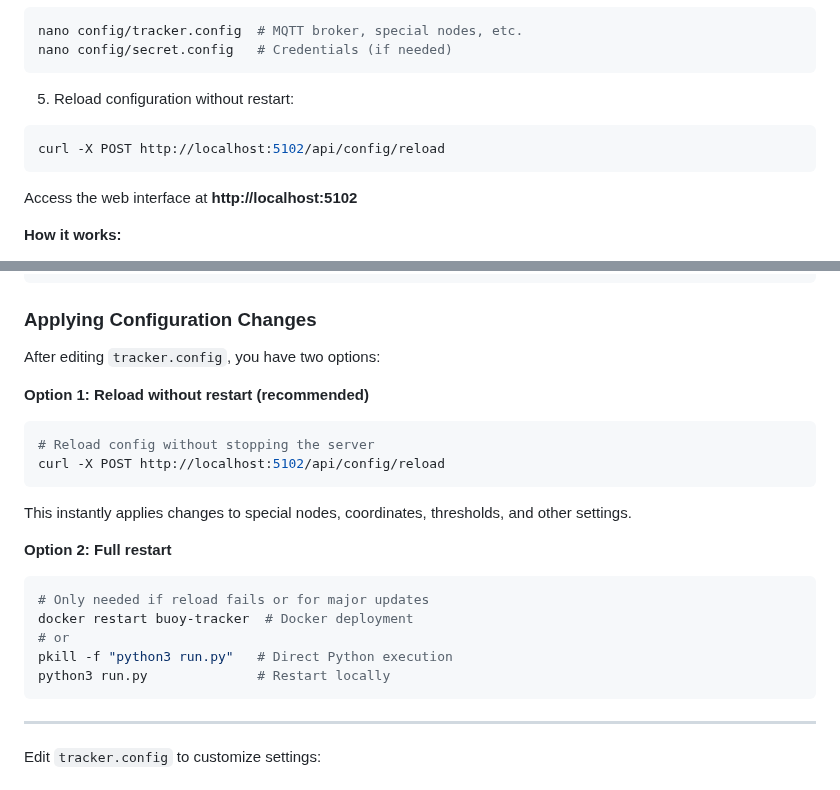
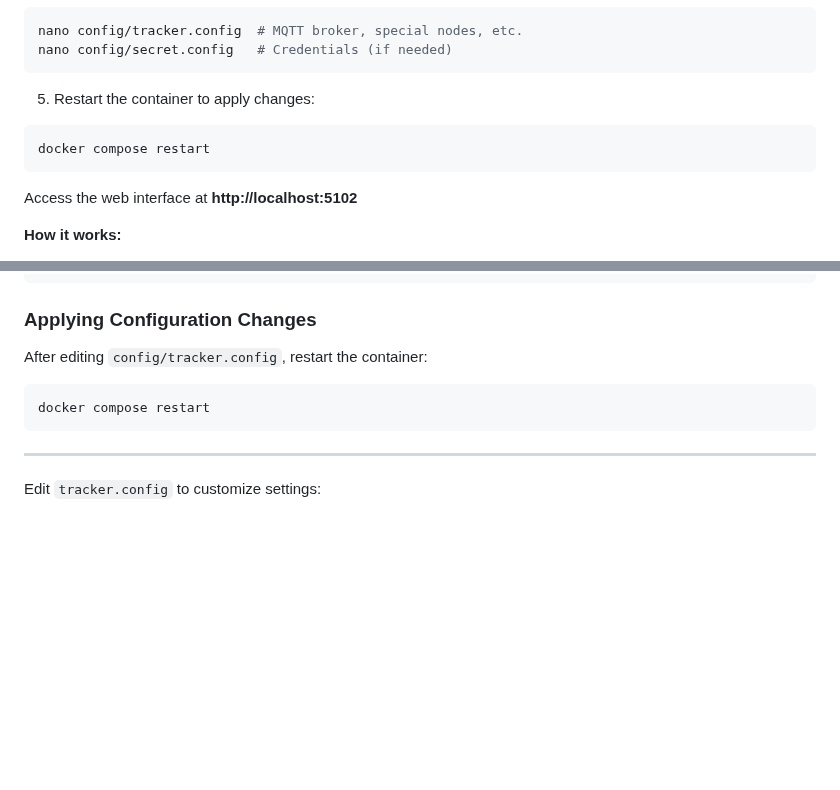
Before and after one commit to guthip/buoy-tracker, a Markdown page: README.md, 2 parts joined by grey strips. GitHub-like rendering; blank space fills up the shorter version.

Commit message:
Remove references to non-existent /api/config/reload endpoint
- Endpoint was documented but not implemented in code
- Updated docs to use docker compose restart instead
- This is the correct approach for applying config changes
- Fixes 405 Method Not Allowed error during deployment

````diff
--- a/README.md
+++ b/README.md
@@ -116,9 +116,9 @@ nano config/tracker.config  # MQTT broker, special nodes, etc.
 nano config/secret.config   # Credentials (if needed)
 ```
 
-5. Reload configuration without restart:
+5. Restart the container to apply changes:
 ```bash
-curl -X POST http://localhost:5102/api/config/reload
+docker compose restart
 ```
 
 Access the web interface at **http://localhost:5102**
@@ -264,22 +264,10 @@ nano config/secret.config  # Optional: only needed if using email alerts
 
 ### Applying Configuration Changes
 
-After editing `tracker.config`, you have two options:
+After editing `config/tracker.config`, restart the container:
 
-**Option 1: Reload without restart (recommended)**
 ```bash
-# Reload config without stopping the server
-curl -X POST http://localhost:5102/api/config/reload
-```
-This instantly applies changes to special nodes, coordinates, thresholds, and other settings.
-
-**Option 2: Full restart**
-```bash
-# Only needed if reload fails or for major updates
-docker restart buoy-tracker  # Docker deployment
-# or
-pkill -f "python3 run.py"   # Direct Python execution
-python3 run.py              # Restart locally
+docker compose restart
 ```
 
 ---
````
Also changed, not shown: DOCKER.md (+3 -3 lines).
